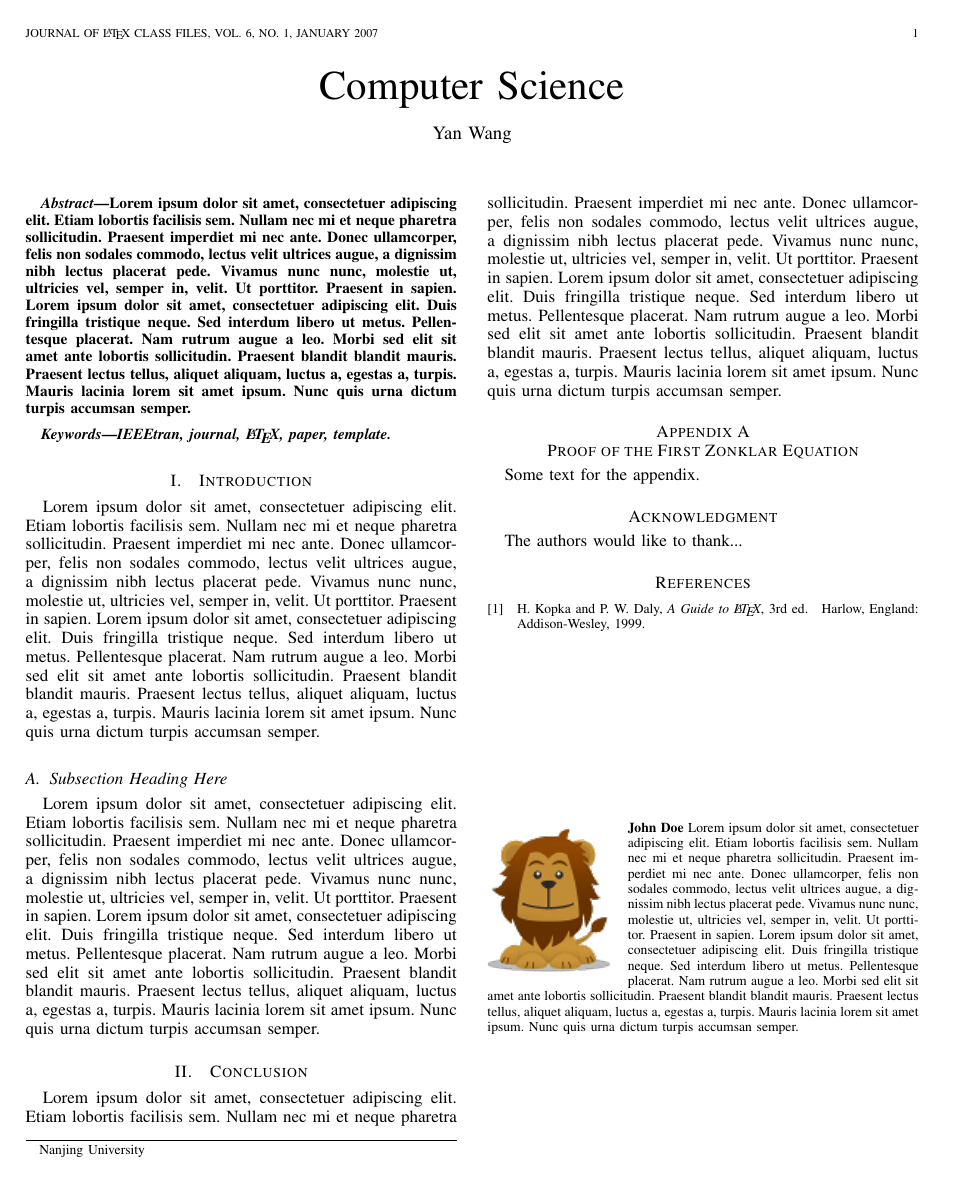
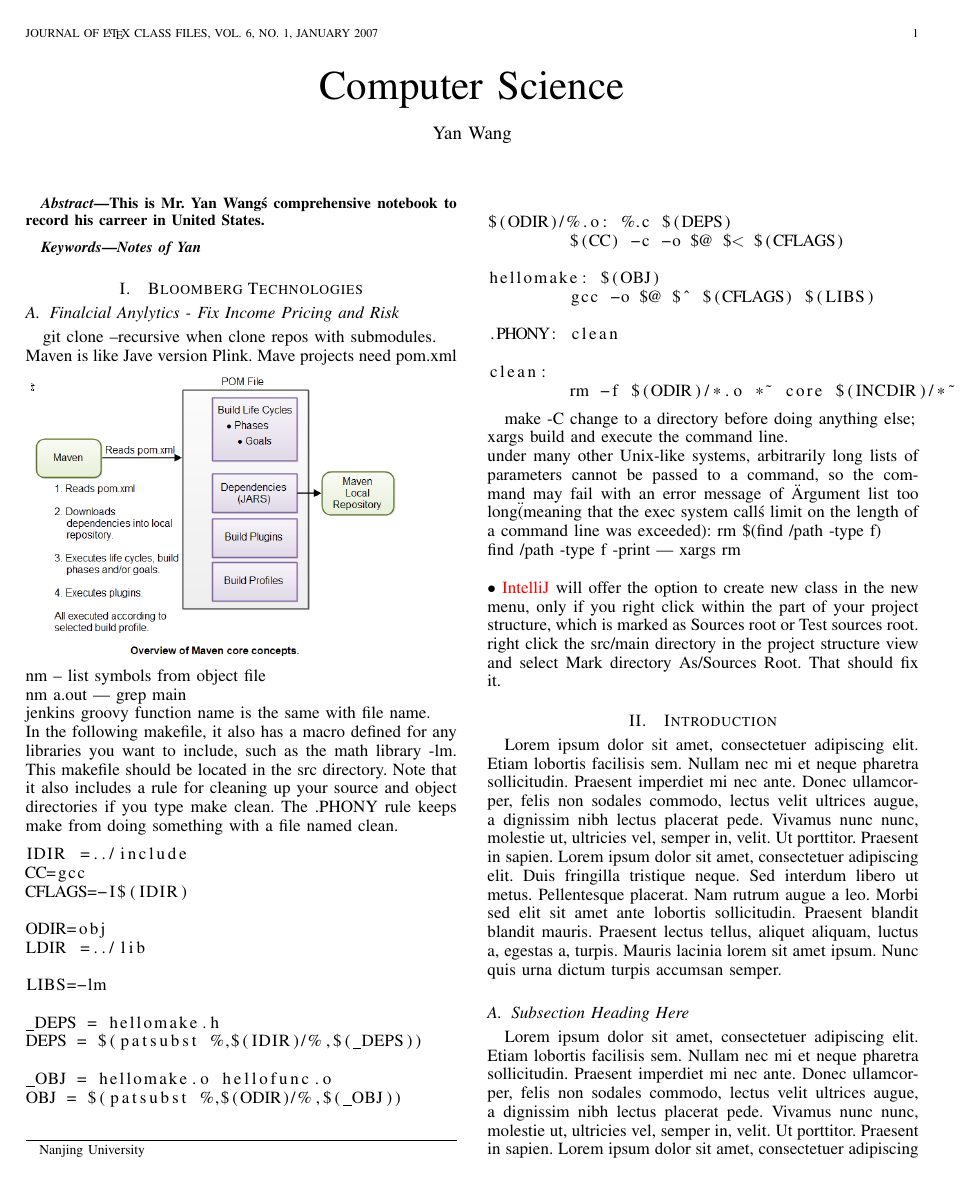
Before and after one commit to skywangyan/personal, a LaTeX paper (notes/IEEE/main.tex, which reads notes/IEEE/notebook1.tex): the whole page before the commit and page 1 of 2 after it. Compiled offline with pdfLaTeX.

Commit message:
add some intellj comment

```diff
--- a/notes/IEEE/main.tex
+++ b/notes/IEEE/main.tex
@@ -66,7 +66,8 @@
 \documentclass[journal]{IEEEtran}
 \usepackage{blindtext}
 \usepackage{graphicx}
-
+\usepackage{listings}%for codes
+\usepackage{color}%for color fonts
 % Some very useful LaTeX packages include:
 % (uncomment the ones you want to load)
 
@@ -457,8 +458,7 @@
 
 
 \begin{abstract}
-%\boldmath
-\blindtext[1]
+\boldmath This is Mr. Yan Wang\'s comprehensive notebook to record his carreer in United States.
 \end{abstract}
 % IEEEtran.cls defaults to using nonbold math in the Abstract.
 % This preserves the distinction between vectors and scalars. However,
@@ -469,7 +469,7 @@
 
 % Note that keywords are not normally used for peerreview papers.
 \begin{IEEEkeywords}
-IEEEtran, journal, \LaTeX, paper, template.
+Notes of Yan
 \end{IEEEkeywords}
 
 
--- /dev/null
+++ b/notes/IEEE/notebook1.tex
@@ -0,0 +1,44 @@
+\section{Bloomberg Technologies}
+\subsection{Finalcial Anylytics - Fix Income Pricing and Risk}
+git clone --recursive when clone repos with submodules.\\
+Maven is like Jave version Plink. Mave projects need pom.xml
+\includegraphics[width=0.5\textwidth]{pics/maven}
+nm -- list symbols from object file \\
+nm a.out | grep main\\
+jenkins groovy function name is the same with file name.\\
+In the following makefile, it also has a macro defined for any libraries you want to include, such as the math library -lm. This makefile should be located in the src directory. Note that it also includes a rule for cleaning up your source and object directories if you type make clean. The .PHONY rule keeps make from doing something with a file named clean.
+\begin{lstlisting}
+IDIR =../include
+CC=gcc
+CFLAGS=-I$(IDIR)
+
+ODIR=obj
+LDIR =../lib
+
+LIBS=-lm
+
+_DEPS = hellomake.h
+DEPS = $(patsubst %,$(IDIR)/%,$(_DEPS))
+
+_OBJ = hellomake.o hellofunc.o
+OBJ = $(patsubst %,$(ODIR)/%,$(_OBJ))
+
+
+$(ODIR)/%.o: %.c $(DEPS)
+	$(CC) -c -o $@ $< $(CFLAGS)
+
+hellomake: $(OBJ)
+	gcc -o $@ $^ $(CFLAGS) $(LIBS)
+
+.PHONY: clean
+
+clean:
+	rm -f $(ODIR)/*.o *~ core $(INCDIR)/*~
+\end{lstlisting}
+
+make -C change to a directory before doing anything else;\\
+xargs build and execute the command line.\\
+under many other Unix-like systems, arbitrarily long lists of parameters cannot be passed to a command, so the command may fail with an error message of \"Argument list too long\" (meaning that the exec system call\'s limit on the length of a command line was exceeded): rm \$(find /path -type f)\\
+find /path -type f -print | xargs rm
+\bigskip\newline
+$\bullet$   {\color{red}IntelliJ} will offer the option to create new class in the new menu, only if you right click within the part of your project structure, which is marked as Sources root or Test sources root.  right click the src/main directory in the project structure view and select Mark directory As/Sources Root. That should fix it.
```
Also changed, not shown: notes/IEEE/pics/maven.png (added), notes/IEEE/main.tex (2 more changed lines).
